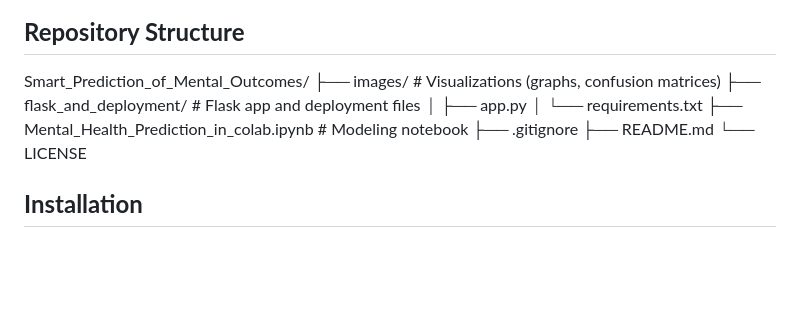
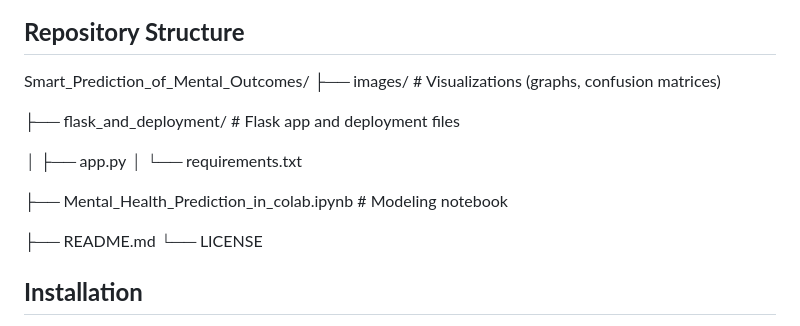
Before and after one commit to lovecy86/Smart_Prediction_of_Mental_Outcomes, a Markdown page: README.md, the part around the change. Drawn GitHub-style; blank space fills up the shorter version.

```diff
--- a/README.md
+++ b/README.md
@@ -130,11 +130,14 @@ Deployed the CatBoost model (10 features) on AWS EC2 via a Flask web app for rea
 
 Smart_Prediction_of_Mental_Outcomes/
 ├── images/  # Visualizations (graphs, confusion matrices)
+
 ├── flask_and_deployment/     # Flask app and deployment files
+
 │   ├── app.py
 │   └── requirements.txt
+
 ├── Mental_Health_Prediction_in_colab.ipynb  # Modeling notebook
-├── .gitignore
+
 ├── README.md
 └── LICENSE
 
```
